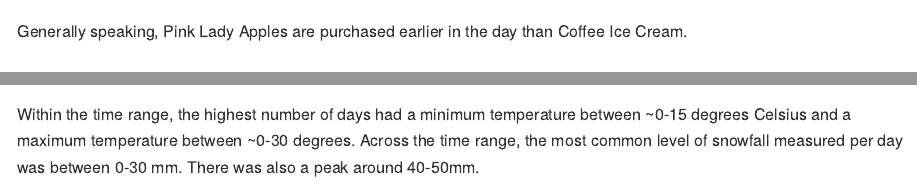
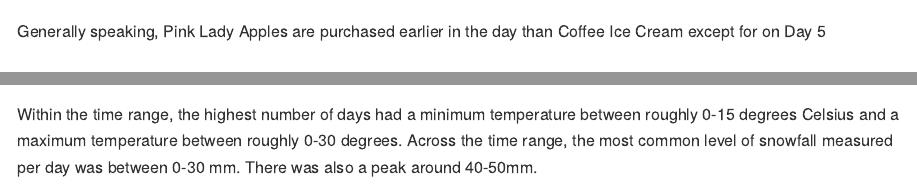
Before and after one commit to Sneha846/p8105_hw3_sm5134, an R Markdown document (p8105_hw3_sm5134.Rmd): the page in a window 1100 px wide, from 1590 px down, and a second part further down, joined at a grey line. Rendered offline with R 4.5, knitr and Pandoc, with nearby package versions; some code elsewhere in the file could not run offline; long lines of code are wrapped; column names are cleaned by a stand-in for the janitor package.

Commit message:
final commit

````diff
--- a/p8105_hw3_sm5134.Rmd
+++ b/p8105_hw3_sm5134.Rmd
@@ -80,7 +80,7 @@
   spread(key = order_dow, value = mean_hour) %>%
   knitr::kable(digits = 2)
 ```
-Generally speaking, Pink Lady Apples are purchased earlier in the day than Coffee Ice Cream.
+Generally speaking, Pink Lady Apples are purchased earlier in the day than Coffee Ice Cream except for on Day 5
 
 ## Problem 2
 ```{r prob 2 part 1}
@@ -174,4 +174,5 @@
 
 min_max + snowfall
 ```
-Within the time range, the highest number of days had a minimum temperature between ~0-15 degrees Celsius and a maximum temperature between ~0-30 degrees. Across the time range, the most common level of snowfall measured per day was between 0-30 mm. There was also a peak around 40-50mm.
+
+Within the time range, the highest number of days had a minimum temperature between roughly 0-15 degrees Celsius and a maximum temperature between roughly 0-30 degrees. Across the time range, the most common level of snowfall measured per day was between 0-30 mm. There was also a peak around 40-50mm.
````
Also changed, not shown: p8105_hw3_sm5134.md (added), p8105_hw3_sm5134_files/figure-gfm/prob 1 part 2-1.png (added), p8105_hw3_sm5134_files/figure-gfm/prob 2 part 3-1.png (added), p8105_hw3_sm5134_files/figure-gfm/prob 3 part 2-1.png (added), p8105_hw3_sm5134_files/figure-gfm/prob 3 part 3-1.png (added), p8105_hw3_sm5134_files/figure-gfm/prob 3 part 3-2.png (added), p8105_hw3_sm5134_files/figure-gfm/prob 3 part 3-3.png (added).
